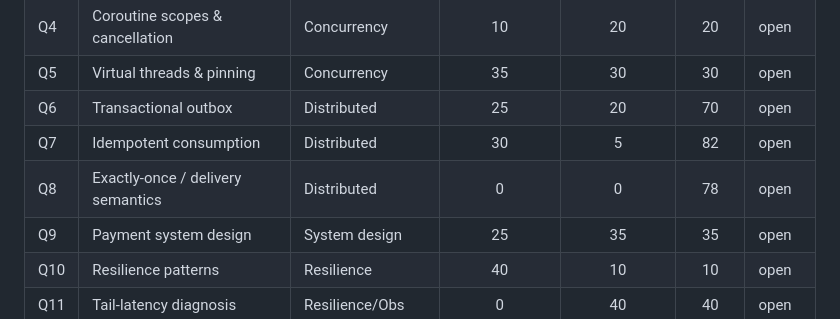
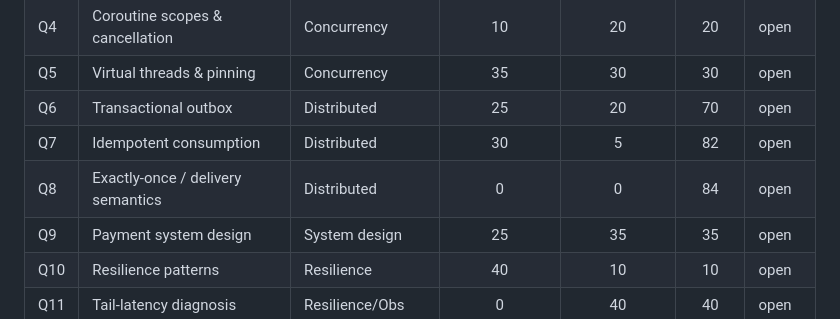
Before and after one commit to Allduiin/senior-path, a Markdown page: docs/knowledge-map.md, the part around one of its changes. GitHub-like rendering.

```diff
--- a/docs/knowledge-map.md
+++ b/docs/knowledge-map.md
@@ -27,7 +27,7 @@
 | Q5 | Virtual threads & pinning | Concurrency | 35 | 30 | 30 | open |
 | Q6 | Transactional outbox | Distributed | 25 | 20 | 70 | open |
 | Q7 | Idempotent consumption | Distributed | 30 | 5 | 82 | open |
-| Q8 | Exactly-once / delivery semantics | Distributed | 0 | 0 | 78 | open |
+| Q8 | Exactly-once / delivery semantics | Distributed | 0 | 0 | 84 | open |
 | Q9 | Payment system design | System design | 25 | 35 | 35 | open |
 | Q10 | Resilience patterns | Resilience | 40 | 10 | 10 | open |
 | Q11 | Tail-latency diagnosis | Resilience/Obs | 0 | 40 | 40 | open |
```
Also changed, not shown: other parts of docs/knowledge-map.md (+1 -1 lines), docs/progress-log.md (+5 -1 lines).
